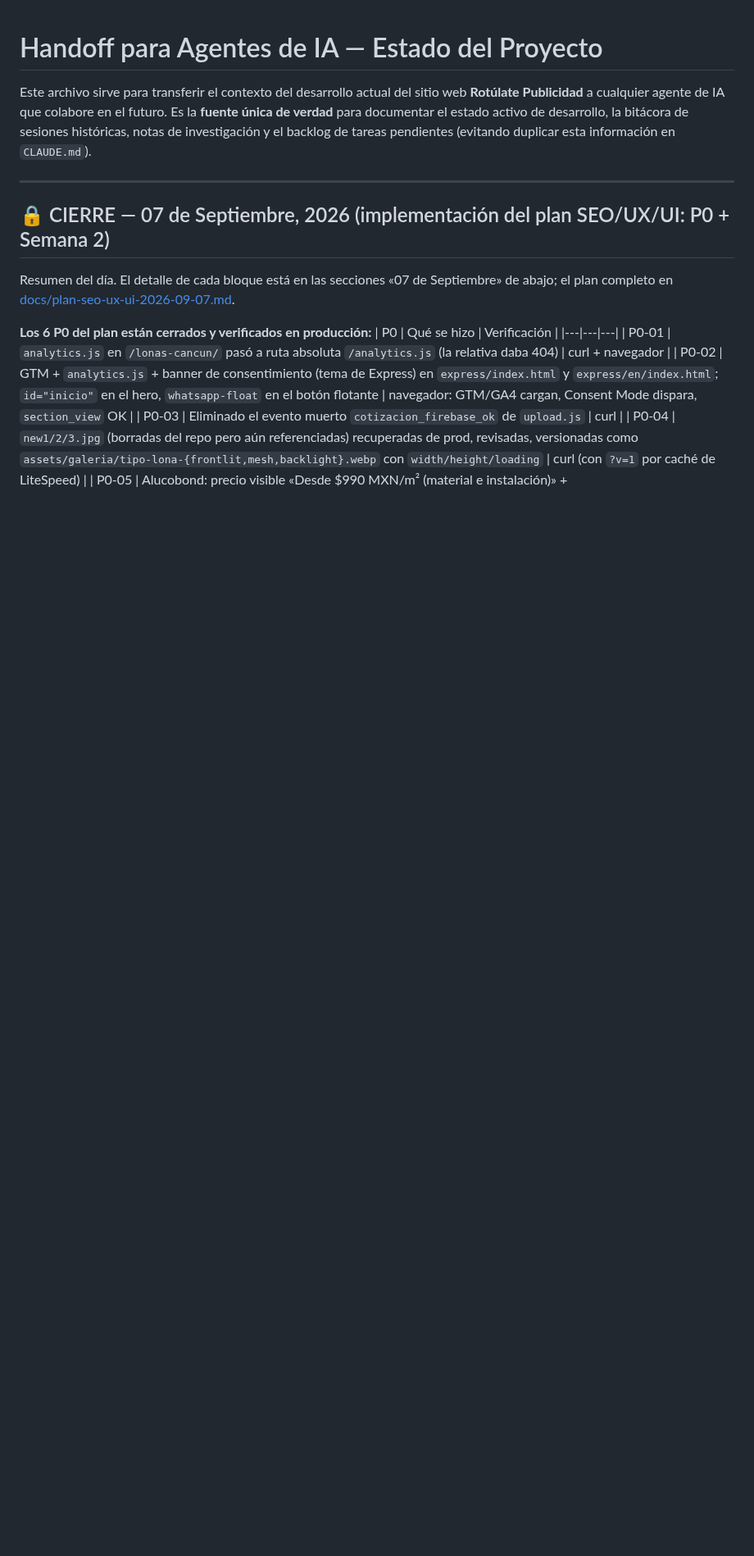
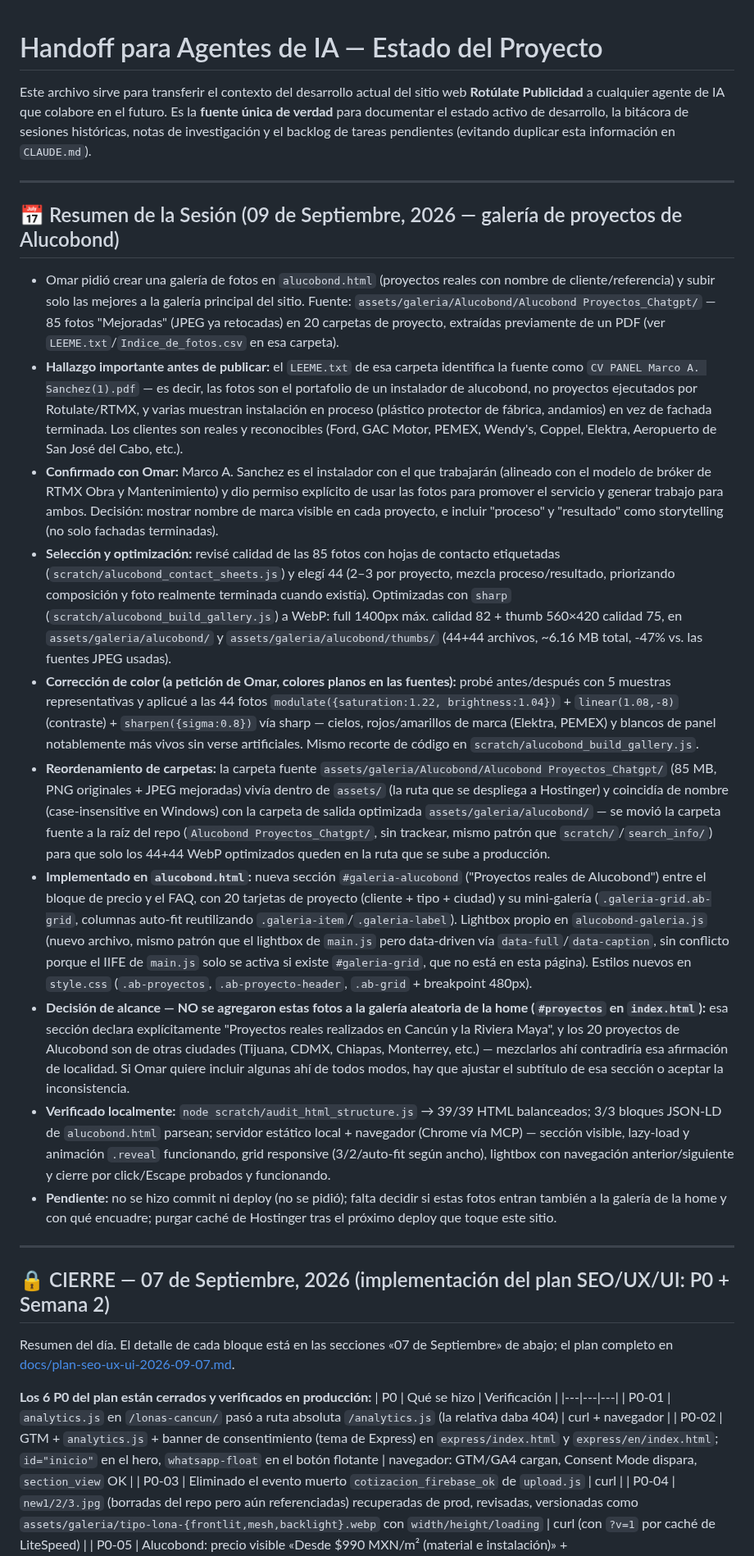
Before and after one commit to omarellano/rotulate-publicidad-website, a Markdown page: agents.md, the part around the change. Shown at 82% size. Drawn GitHub-style; blank space fills up the shorter version.

Commit message:
docs(agents): bitacora de la galeria de proyectos de Alucobond
Documenta el hallazgo de la fuente (CV de instalador), la confirmacion
de Omar sobre atribucion/permiso, la seleccion/optimizacion de fotos,
el ajuste de color y la reubicacion del material fuente fuera de assets/.

Co-Authored-By: Claude Sonnet 5 <noreply@anthropic.com>
Claude-Session: https://claude.ai/code/session_0139xgycUfbM3nF5doUHvXtu

```diff
--- a/agents.md
+++ b/agents.md
@@ -1,6 +1,20 @@
 # Handoff para Agentes de IA — Estado del Proyecto
 
 Este archivo sirve para transferir el contexto del desarrollo actual del sitio web **Rotúlate Publicidad** a cualquier agente de IA que colabore en el futuro. Es la **fuente única de verdad** para documentar el estado activo de desarrollo, la bitácora de sesiones históricas, notas de investigación y el backlog de tareas pendientes (evitando duplicar esta información en `CLAUDE.md`).
+
+---
+## 📅 Resumen de la Sesión (09 de Septiembre, 2026 — galería de proyectos de Alucobond)
+
+* Omar pidió crear una galería de fotos en `alucobond.html` (proyectos reales con nombre de cliente/referencia) y subir solo las mejores a la galería principal del sitio. Fuente: `assets/galeria/Alucobond/Alucobond Proyectos_Chatgpt/` — 85 fotos "Mejoradas" (JPEG ya retocadas) en 20 carpetas de proyecto, extraídas previamente de un PDF (ver `LEEME.txt`/`Indice_de_fotos.csv` en esa carpeta).
+* **Hallazgo importante antes de publicar:** el `LEEME.txt` de esa carpeta identifica la fuente como `CV PANEL Marco A. Sanchez(1).pdf` — es decir, las fotos son el portafolio de un instalador de alucobond, no proyectos ejecutados por Rotulate/RTMX, y varias muestran instalación en proceso (plástico protector de fábrica, andamios) en vez de fachada terminada. Los clientes son reales y reconocibles (Ford, GAC Motor, PEMEX, Wendy's, Coppel, Elektra, Aeropuerto de San José del Cabo, etc.).
+* **Confirmado con Omar:** Marco A. Sanchez es el instalador con el que trabajarán (alineado con el modelo de bróker de RTMX Obra y Mantenimiento) y dio permiso explícito de usar las fotos para promover el servicio y generar trabajo para ambos. Decisión: mostrar nombre de marca visible en cada proyecto, e incluir "proceso" y "resultado" como storytelling (no solo fachadas terminadas).
+* **Selección y optimización:** revisé calidad de las 85 fotos con hojas de contacto etiquetadas (`scratch/alucobond_contact_sheets.js`) y elegí 44 (2–3 por proyecto, mezcla proceso/resultado, priorizando composición y foto realmente terminada cuando existía). Optimizadas con `sharp` (`scratch/alucobond_build_gallery.js`) a WebP: full 1400px máx. calidad 82 + thumb 560×420 calidad 75, en `assets/galeria/alucobond/` y `assets/galeria/alucobond/thumbs/` (44+44 archivos, ~6.16 MB total, -47% vs. las fuentes JPEG usadas).
+* **Corrección de color (a petición de Omar, colores planos en las fuentes):** probé antes/después con 5 muestras representativas y aplicué a las 44 fotos `modulate({saturation:1.22, brightness:1.04})` + `linear(1.08,-8)` (contraste) + `sharpen({sigma:0.8})` vía sharp — cielos, rojos/amarillos de marca (Elektra, PEMEX) y blancos de panel notablemente más vivos sin verse artificiales. Mismo recorte de código en `scratch/alucobond_build_gallery.js`.
+* **Reordenamiento de carpetas:** la carpeta fuente `assets/galeria/Alucobond/Alucobond Proyectos_Chatgpt/` (85 MB, PNG originales + JPEG mejoradas) vivía dentro de `assets/` (la ruta que se despliega a Hostinger) y coincidía de nombre (case-insensitive en Windows) con la carpeta de salida optimizada `assets/galeria/alucobond/` — se movió la carpeta fuente a la raíz del repo (`Alucobond Proyectos_Chatgpt/`, sin trackear, mismo patrón que `scratch/`/`search_info/`) para que solo los 44+44 WebP optimizados queden en la ruta que se sube a producción.
+* **Implementado en `alucobond.html`:** nueva sección `#galeria-alucobond` ("Proyectos reales de Alucobond") entre el bloque de precio y el FAQ, con 20 tarjetas de proyecto (cliente + tipo + ciudad) y su mini-galería (`.galeria-grid.ab-grid`, columnas auto-fit reutilizando `.galeria-item`/`.galeria-label`). Lightbox propio en `alucobond-galeria.js` (nuevo archivo, mismo patrón que el lightbox de `main.js` pero data-driven vía `data-full`/`data-caption`, sin conflicto porque el IIFE de `main.js` solo se activa si existe `#galeria-grid`, que no está en esta página). Estilos nuevos en `style.css` (`.ab-proyectos`, `.ab-proyecto-header`, `.ab-grid` + breakpoint 480px).
+* **Decisión de alcance — NO se agregaron estas fotos a la galería aleatoria de la home (`#proyectos` en `index.html`):** esa sección declara explícitamente "Proyectos reales realizados en Cancún y la Riviera Maya", y los 20 proyectos de Alucobond son de otras ciudades (Tijuana, CDMX, Chiapas, Monterrey, etc.) — mezclarlos ahí contradiría esa afirmación de localidad. Si Omar quiere incluir algunas ahí de todos modos, hay que ajustar el subtítulo de esa sección o aceptar la inconsistencia.
+* **Verificado localmente:** `node scratch/audit_html_structure.js` → 39/39 HTML balanceados; 3/3 bloques JSON-LD de `alucobond.html` parsean; servidor estático local + navegador (Chrome vía MCP) — sección visible, lazy-load y animación `.reveal` funcionando, grid responsive (3/2/auto-fit según ancho), lightbox con navegación anterior/siguiente y cierre por click/Escape probados y funcionando.
+* **Pendiente:** no se hizo commit ni deploy (no se pidió); falta decidir si estas fotos entran también a la galería de la home y con qué encuadre; purgar caché de Hostinger tras el próximo deploy que toque este sitio.
 
 ---
 ## 🔒 CIERRE — 07 de Septiembre, 2026 (implementación del plan SEO/UX/UI: P0 + Semana 2)
```
